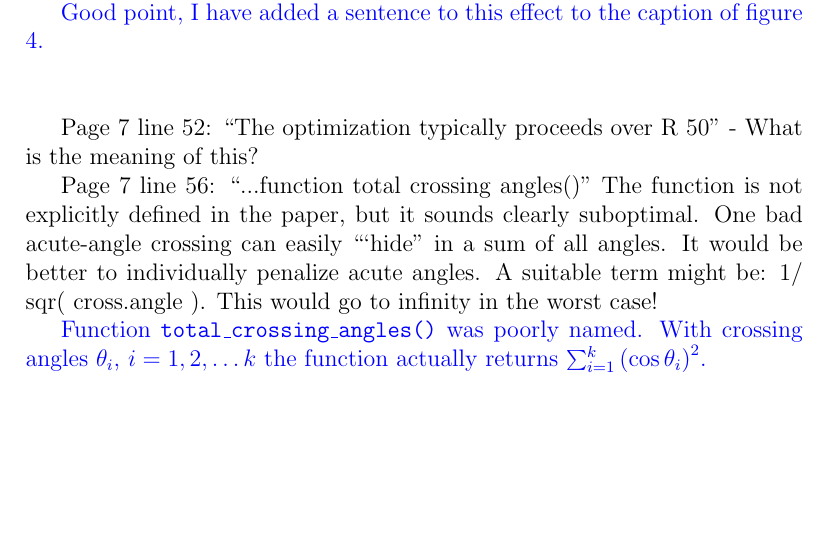
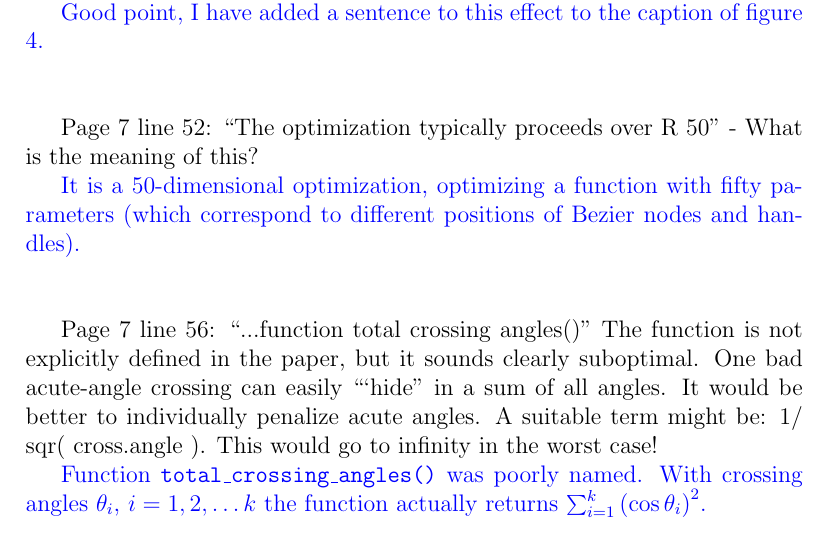
Before and after one commit to RobinHankin/knotR, a LaTeX document (inst/jma_rebuttal_review3.tex): part of page 6 of 9, cut so that both start at the same text, the shorter picture padded with empty space. Compiled offline with pdfLaTeX.

Commit message:
fixes #62

````diff
--- a/inst/jma_rebuttal_review3.tex
+++ b/inst/jma_rebuttal_review3.tex
@@ -276,6 +276,10 @@ rendering of the knot curve with the gaps included.
 Page 7 line 52: ``The optimization typically proceeds over R 50" - What
 is the meaning of this?
 
+\textcolor{blue}{It is a 50-dimensional optimization, optimizing a
+  function with fifty parameters (which correspond to different
+  positions of Bezier nodes and handles).\\ \\}
+
 Page 7 line 56: ``...function total crossing angles()" The function is
 not explicitly defined in the paper, but it sounds clearly suboptimal.
 One bad acute-angle crossing can easily ```hide" in a sum of all angles.
````
